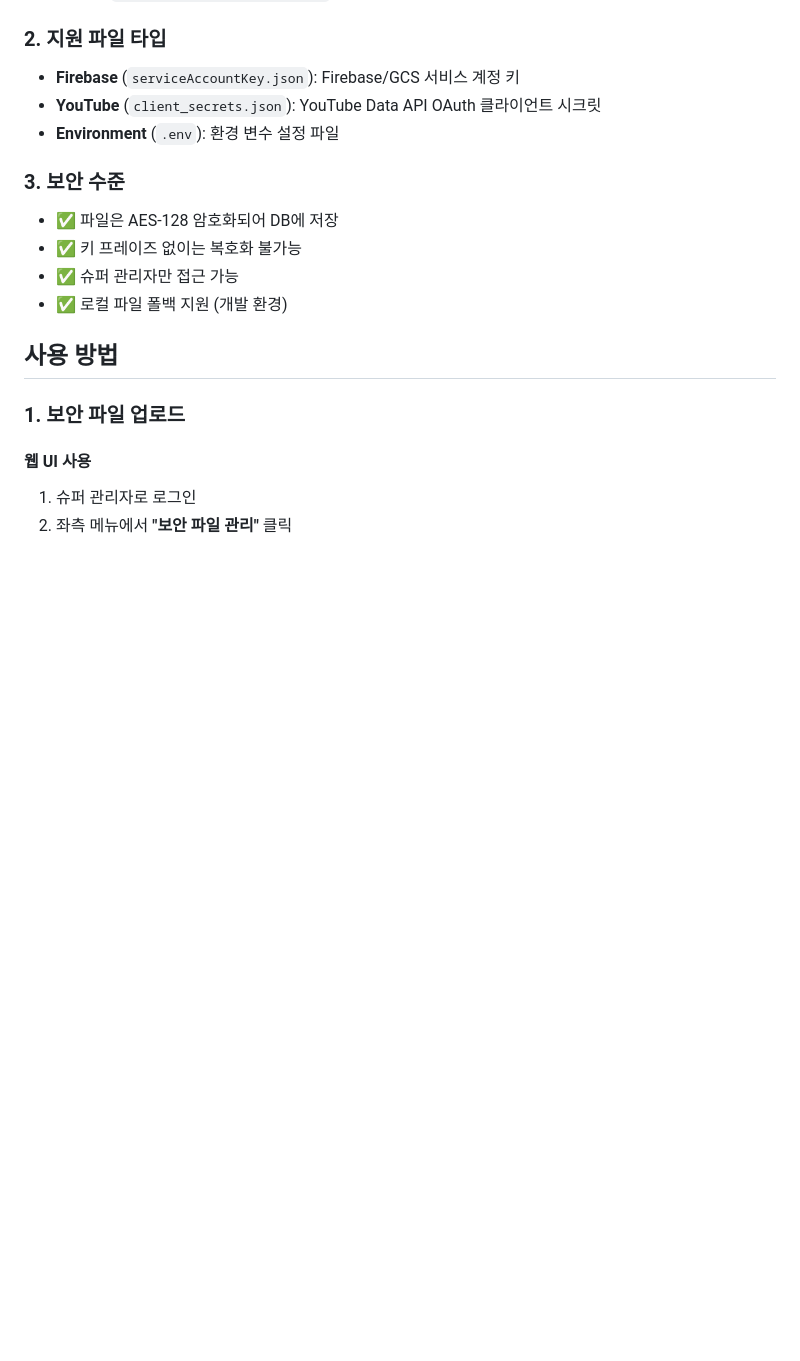
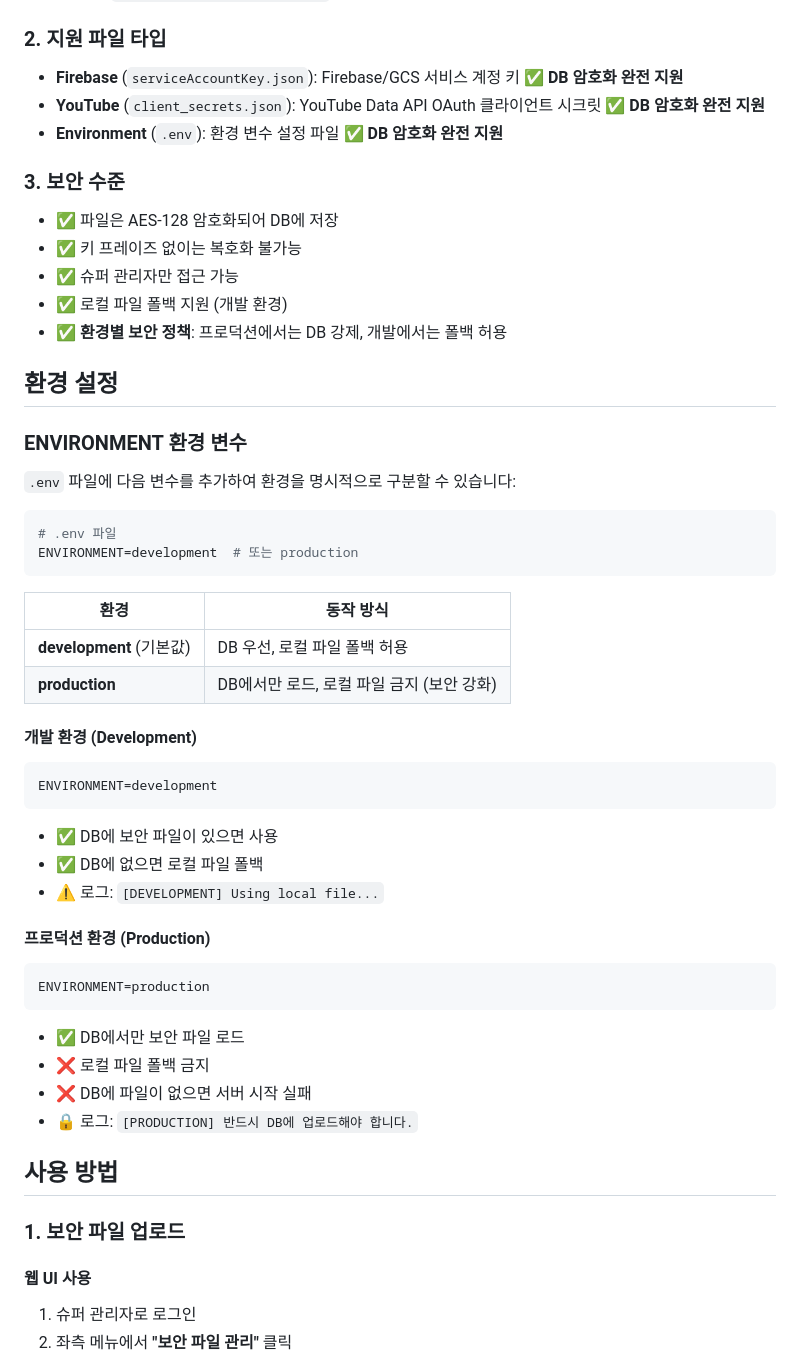
Before and after one commit to kr-ai-dev-association/auto-poster, a Markdown page: SECURITY_MANAGEMENT.md, the part around one of its changes. GitHub-like rendering; blank space fills up the shorter version.

````diff
--- a/SECURITY_MANAGEMENT.md
+++ b/SECURITY_MANAGEMENT.md
@@ -12,15 +12,48 @@ Auto Poster의 보안 파일 관리 시스템은 민감한 설정 파일(서비
   - 예: `admin@banya.ai:Admin1234!@#`
 
 ### 2. 지원 파일 타입
-- **Firebase** (`serviceAccountKey.json`): Firebase/GCS 서비스 계정 키
-- **YouTube** (`client_secrets.json`): YouTube Data API OAuth 클라이언트 시크릿
-- **Environment** (`.env`): 환경 변수 설정 파일
+- **Firebase** (`serviceAccountKey.json`): Firebase/GCS 서비스 계정 키 ✅ **DB 암호화 완전 지원**
+- **YouTube** (`client_secrets.json`): YouTube Data API OAuth 클라이언트 시크릿 ✅ **DB 암호화 완전 지원**
+- **Environment** (`.env`): 환경 변수 설정 파일 ✅ **DB 암호화 완전 지원**
 
 ### 3. 보안 수준
 - ✅ 파일은 AES-128 암호화되어 DB에 저장
 - ✅ 키 프레이즈 없이는 복호화 불가능
 - ✅ 슈퍼 관리자만 접근 가능
 - ✅ 로컬 파일 폴백 지원 (개발 환경)
+- ✅ **환경별 보안 정책**: 프로덕션에서는 DB 강제, 개발에서는 폴백 허용
+
+## 환경 설정
+
+### ENVIRONMENT 환경 변수
+`.env` 파일에 다음 변수를 추가하여 환경을 명시적으로 구분할 수 있습니다:
+
+```bash
+# .env 파일
+ENVIRONMENT=development  # 또는 production
+```
+
+| 환경 | 동작 방식 |
+|------|----------|
+| **development** (기본값) | DB 우선, 로컬 파일 폴백 허용 |
+| **production** | DB에서만 로드, 로컬 파일 금지 (보안 강화) |
+
+#### 개발 환경 (Development)
+```bash
+ENVIRONMENT=development
+```
+- ✅ DB에 보안 파일이 있으면 사용
+- ✅ DB에 없으면 로컬 파일 폴백
+- ⚠️ 로그: `[DEVELOPMENT] Using local file...`
+
+#### 프로덕션 환경 (Production)
+```bash
+ENVIRONMENT=production
+```
+- ✅ DB에서만 보안 파일 로드
+- ❌ 로컬 파일 폴백 금지
+- ❌ DB에 파일이 없으면 서버 시작 실패
+- 🔒 로그: `[PRODUCTION] 반드시 DB에 업로드해야 합니다.`
 
 ## 사용 방법
 
````
Also changed, not shown: other parts of SECURITY_MANAGEMENT.md (+44 -5 lines).
